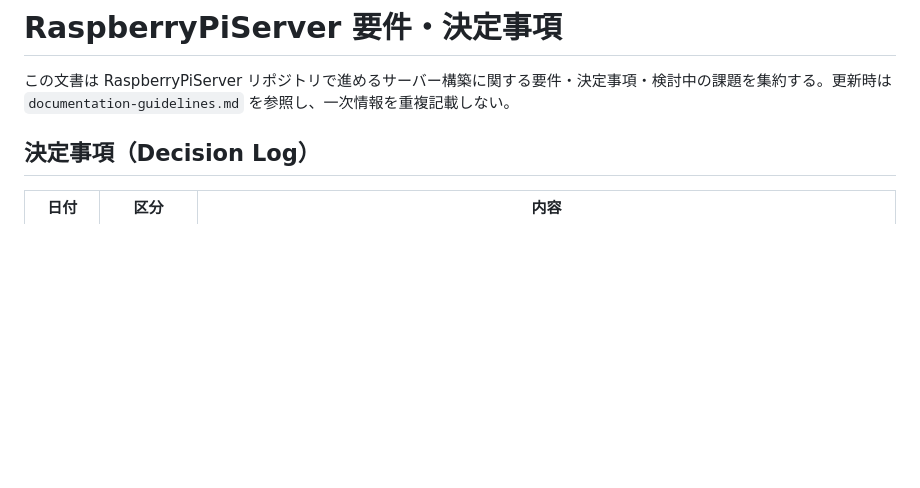
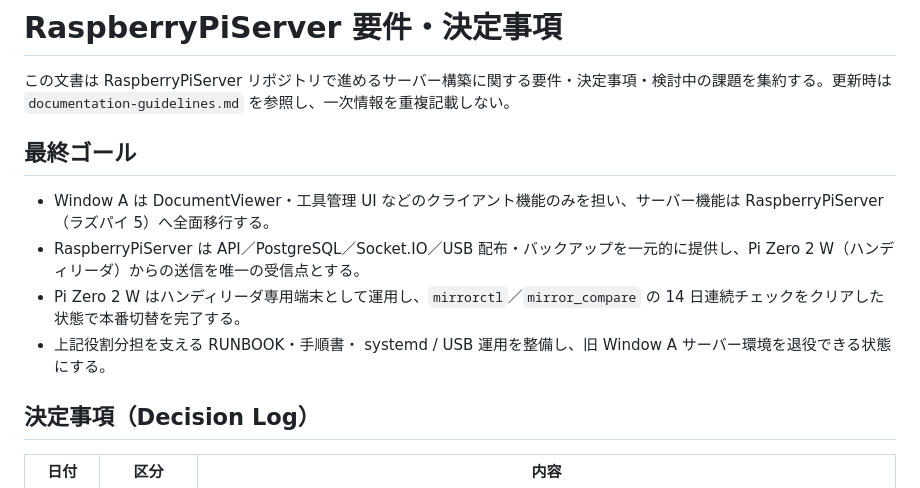
Before and after one commit to denkoushi/RaspberryPiServer, a Markdown page: docs/requirements.md, the part around the change. Rendered like a GitHub page; blank space fills up the shorter version.

Commit message:
最終ゴール明確化

```diff
--- a/docs/requirements.md
+++ b/docs/requirements.md
@@ -1,6 +1,13 @@
 # RaspberryPiServer 要件・決定事項
 
 この文書は RaspberryPiServer リポジトリで進めるサーバー構築に関する要件・決定事項・検討中の課題を集約する。更新時は `documentation-guidelines.md` を参照し、一次情報を重複記載しない。
+
+## 最終ゴール
+
+- Window A は DocumentViewer・工具管理 UI などのクライアント機能のみを担い、サーバー機能は RaspberryPiServer（ラズパイ 5）へ全面移行する。
+- RaspberryPiServer は API／PostgreSQL／Socket.IO／USB 配布・バックアップを一元的に提供し、Pi Zero 2 W（ハンディリーダ）からの送信を唯一の受信点とする。
+- Pi Zero 2 W はハンディリーダ専用端末として運用し、`mirrorctl`／`mirror_compare` の 14 日連続チェックをクリアした状態で本番切替を完了する。
+- 上記役割分担を支える RUNBOOK・手順書・ systemd / USB 運用を整備し、旧 Window A サーバー環境を退役できる状態にする。
 
 ## 決定事項（Decision Log）
 
```
